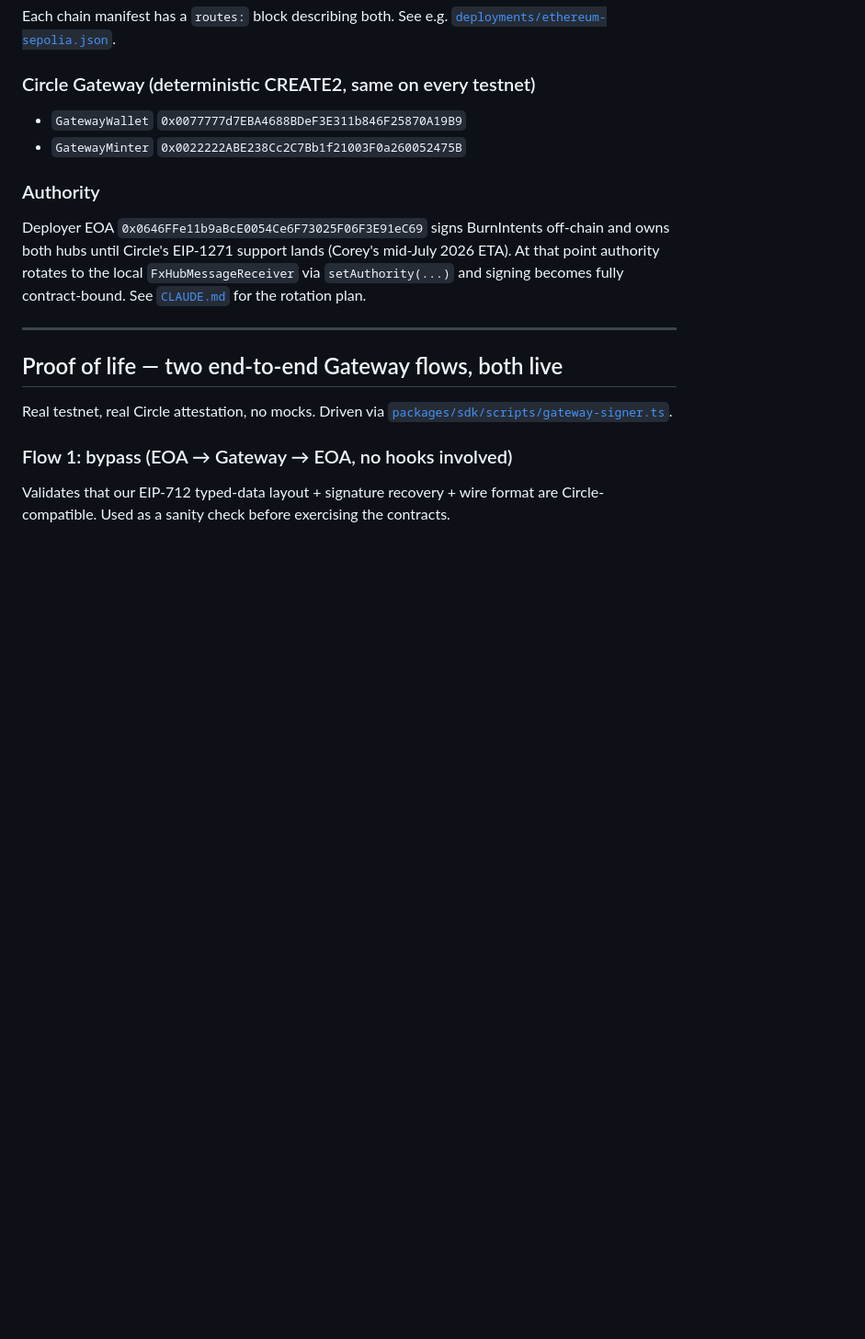
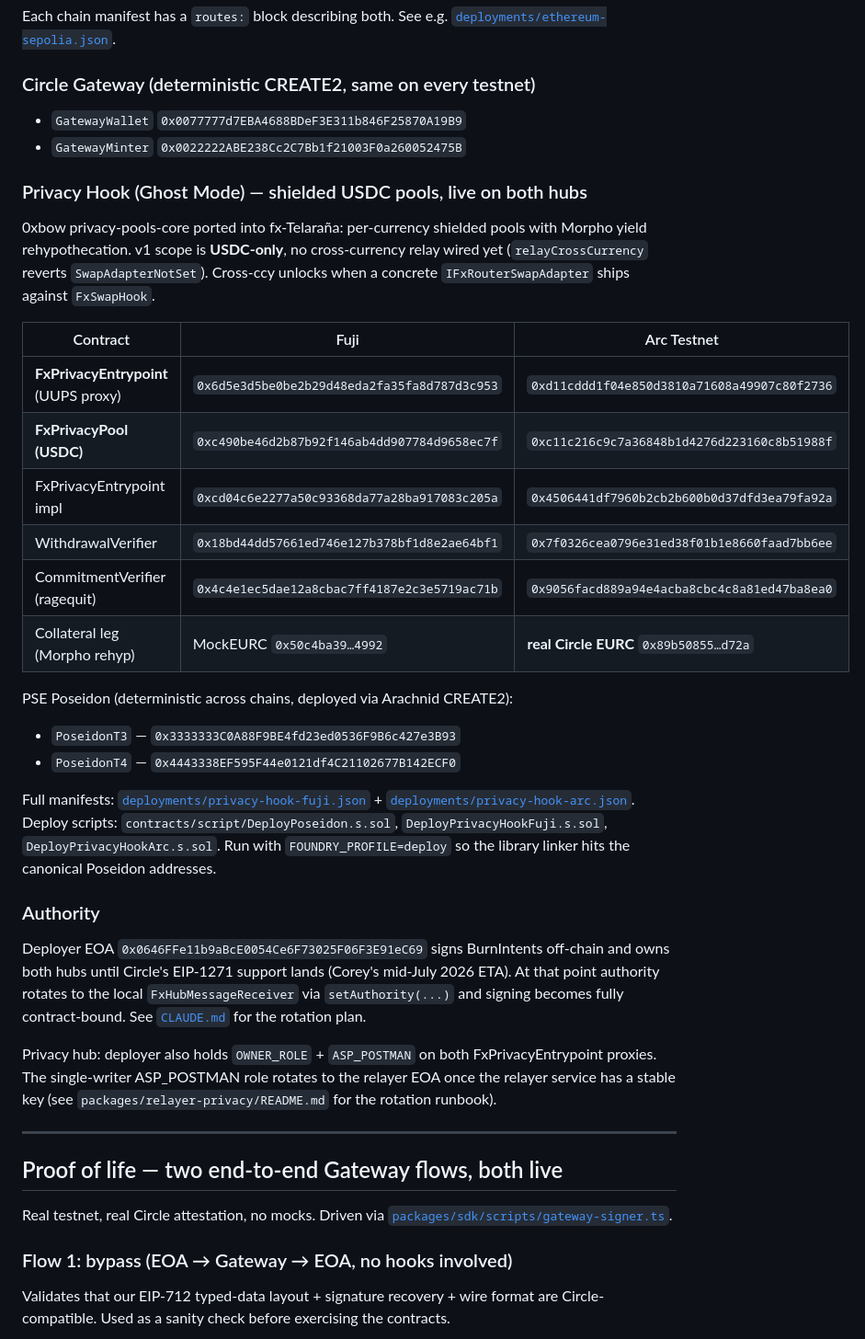
Before and after one commit to BuFi007/fx-telarana, a Markdown page: README.md, the part around the change. Shown at 92% size. Rendered like a GitHub page; blank space fills up the shorter version.

Commit message:
docs(readme): add Privacy Hook live addresses (Fuji + Arc)
Surfaces FxPrivacyEntrypoint + FxPrivacyPool (USDC) on both hubs,
verifier addresses, the PSE Poseidon canonical T3/T4 addresses, and
pointers to the per-chain manifests + deploy scripts. Documents the
v1 scope constraint (USDC-only, no cross-currency relay wired).

Also notes the privacy authority story: deployer holds OWNER_ROLE +
ASP_POSTMAN on both proxies until the relayer service has a stable
key; rotation runbook lives in packages/relayer-privacy/README.md.

Co-Authored-By: Claude Opus 4.7 (1M context) <noreply@anthropic.com>

```diff
--- a/README.md
+++ b/README.md
@@ -120,9 +120,31 @@ Each chain manifest has a `routes:` block describing both. See e.g. [`deployment
 - `GatewayWallet`  `0x0077777d7EBA4688BDeF3E311b846F25870A19B9`
 - `GatewayMinter`  `0x0022222ABE238Cc2C7Bb1f21003F0a260052475B`
 
+### Privacy Hook (Ghost Mode) — shielded USDC pools, live on both hubs
+
+0xbow privacy-pools-core ported into fx-Telaraña: per-currency shielded pools with Morpho yield rehypothecation. v1 scope is **USDC-only**, no cross-currency relay wired yet (`relayCrossCurrency` reverts `SwapAdapterNotSet`). Cross-ccy unlocks when a concrete `IFxRouterSwapAdapter` ships against `FxSwapHook`.
+
+| Contract | Fuji | Arc Testnet |
+|---|---|---|
+| **FxPrivacyEntrypoint** (UUPS proxy) | `0x6d5e3d5be0be2b29d48eda2fa35fa8d787d3c953` | `0xd11cddd1f04e850d3810a71608a49907c80f2736` |
+| **FxPrivacyPool (USDC)** | `0xc490be46d2b87b92f146ab4dd907784d9658ec7f` | `0xc11c216c9c7a36848b1d4276d223160c8b51988f` |
+| FxPrivacyEntrypoint impl | `0xcd04c6e2277a50c93368da77a28ba917083c205a` | `0x4506441df7960b2cb2b600b0d37dfd3ea79fa92a` |
+| WithdrawalVerifier | `0x18bd44dd57661ed746e127b378bf1d8e2ae64bf1` | `0x7f0326cea0796e31ed38f01b1e8660faad7bb6ee` |
+| CommitmentVerifier (ragequit) | `0x4c4e1ec5dae12a8cbac7ff4187e2c3e5719ac71b` | `0x9056facd889a94e4acba8cbc4c8a81ed47ba8ea0` |
+| Collateral leg (Morpho rehyp) | MockEURC `0x50c4ba39…4992` | **real Circle EURC** `0x89b50855…d72a` |
+
+PSE Poseidon (deterministic across chains, deployed via Arachnid CREATE2):
+
+- `PoseidonT3` — `0x3333333C0A88F9BE4fd23ed0536F9B6c427e3B93`
+- `PoseidonT4` — `0x4443338EF595F44e0121df4C21102677B142ECF0`
+
+Full manifests: [`deployments/privacy-hook-fuji.json`](deployments/privacy-hook-fuji.json) + [`deployments/privacy-hook-arc.json`](deployments/privacy-hook-arc.json). Deploy scripts: `contracts/script/DeployPoseidon.s.sol`, `DeployPrivacyHookFuji.s.sol`, `DeployPrivacyHookArc.s.sol`. Run with `FOUNDRY_PROFILE=deploy` so the library linker hits the canonical Poseidon addresses.
+
 ### Authority
 
 Deployer EOA `0x0646FFe11b9aBcE0054Ce6F73025F06F3E91eC69` signs BurnIntents off-chain and owns both hubs until Circle's EIP-1271 support lands (Corey's mid-July 2026 ETA). At that point authority rotates to the local `FxHubMessageReceiver` via `setAuthority(...)` and signing becomes fully contract-bound. See [`CLAUDE.md`](CLAUDE.md) for the rotation plan.
+
+Privacy hub: deployer also holds `OWNER_ROLE` + `ASP_POSTMAN` on both FxPrivacyEntrypoint proxies. The single-writer ASP_POSTMAN role rotates to the relayer EOA once the relayer service has a stable key (see `packages/relayer-privacy/README.md` for the rotation runbook).
 
 ---
 
```
